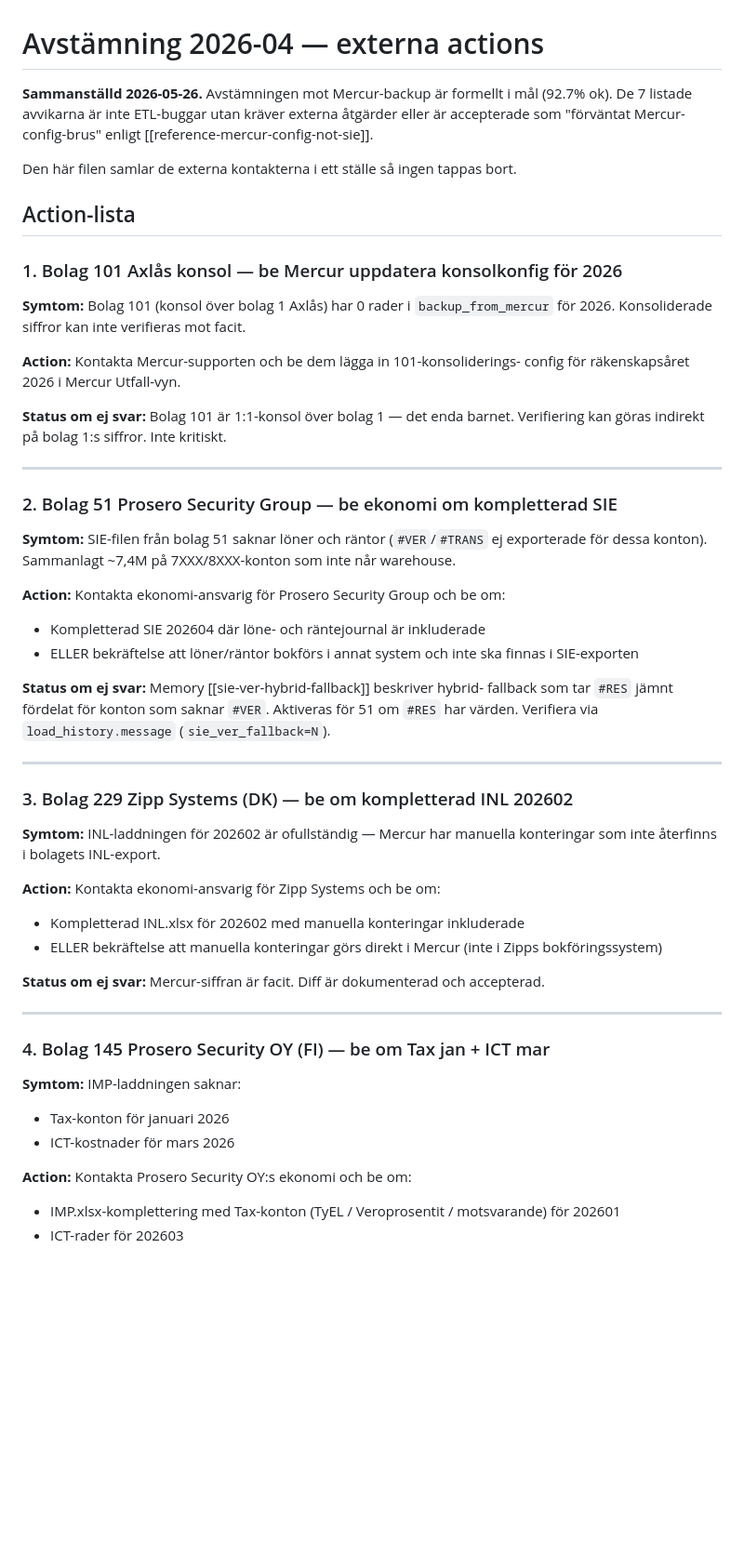
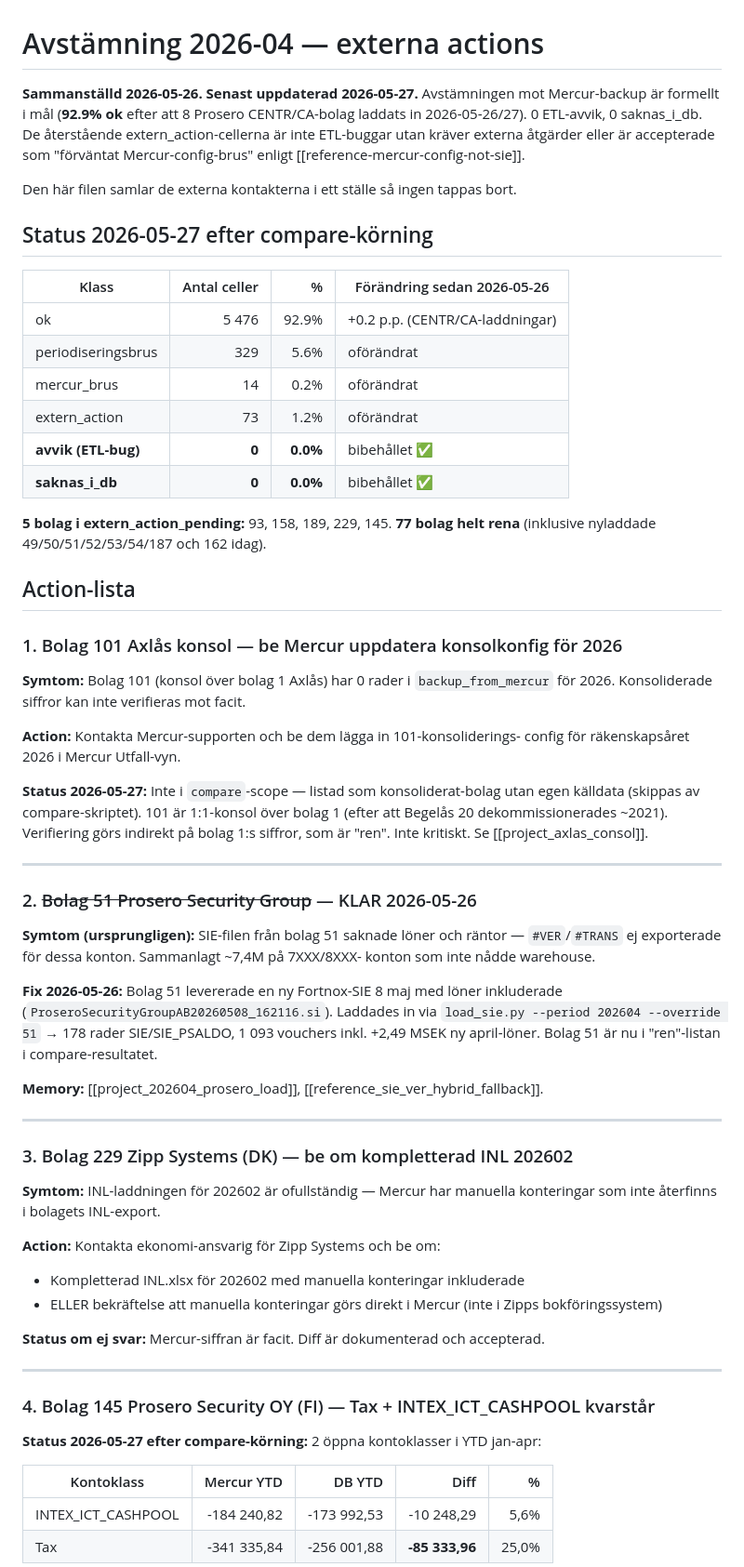
Before and after one commit to ProseroDidrik/finance-automation, a Markdown page: docs/avstamning-2026-04-extern-actions.md, the part around one of its changes. Shown at 93% size. GitHub-like rendering; blank space fills up the shorter version.

Commit message:
docs(avstamning): uppdatera 2026-04-status efter 2026-05-27-arbetet
- Header: 92.7% → 92.9% ok (CENTR/CA-laddningar pushade +0.2 p.p.)
- Lagt till statusmatris med antal celler per klass + 0 ETL-avvik
- Punkt 1 (101 Axlås): konsoliderat-bolag, skippas av compare → inte action
- Punkt 2 (51 Prosero Security Group): KLAR — laddningen 2026-05-26 löste
  löne/ränte-problemet, bolaget är nu i ren-listan
- Punkt 4 (145 Prosero Oy): konkret data från dagens compare (Tax-diff
  exakt -85 333,96 = en månads Advance tax, INTEX_ICT_CASHPOOL -10 248,29)
  och dokumentation av IS/BS-klassningsfixen
- Ny sektion: 11 bolag verifierade 2026-05-27 (Prosero CENTR/CA + falska
  larm: 9 NO + 246 DE)

Co-Authored-By: Claude Opus 4.7 <noreply@anthropic.com>

```diff
--- a/docs/avstamning-2026-04-extern-actions.md
+++ b/docs/avstamning-2026-04-extern-actions.md
@@ -1,11 +1,27 @@
 # Avstämning 2026-04 — externa actions
 
-**Sammanställd 2026-05-26.** Avstämningen mot Mercur-backup är formellt i mål
-(92.7% ok). De 7 listade avvikarna är inte ETL-buggar utan kräver externa
-åtgärder eller är accepterade som "förväntat Mercur-config-brus" enligt
+**Sammanställd 2026-05-26. Senast uppdaterad 2026-05-27.** Avstämningen mot
+Mercur-backup är formellt i mål (**92.9% ok** efter att 8 Prosero CENTR/CA-bolag
+laddats in 2026-05-26/27). 0 ETL-avvik, 0 saknas_i_db. De återstående
+extern_action-cellerna är inte ETL-buggar utan kräver externa åtgärder eller är
+accepterade som "förväntat Mercur-config-brus" enligt
 [[reference-mercur-config-not-sie]].
 
 Den här filen samlar de externa kontakterna i ett ställe så ingen tappas bort.
+
+## Status 2026-05-27 efter compare-körning
+
+| Klass | Antal celler | % | Förändring sedan 2026-05-26 |
+|---|---:|---:|---|
+| ok | 5 476 | 92.9% | +0.2 p.p. (CENTR/CA-laddningar) |
+| periodiseringsbrus | 329 | 5.6% | oförändrat |
+| mercur_brus | 14 | 0.2% | oförändrat |
+| extern_action | 73 | 1.2% | oförändrat |
+| **avvik (ETL-bug)** | **0** | **0.0%** | bibehållet ✅ |
+| **saknas_i_db** | **0** | **0.0%** | bibehållet ✅ |
+
+**5 bolag i extern_action_pending:** 93, 158, 189, 229, 145.
+**77 bolag helt rena** (inklusive nyladdade 49/50/51/52/53/54/187 och 162 idag).
 
 ## Action-lista
 
@@ -18,26 +34,26 @@ facit.
 **Action:** Kontakta Mercur-supporten och be dem lägga in 101-konsoliderings-
 config för räkenskapsåret 2026 i Mercur Utfall-vyn.
 
-**Status om ej svar:** Bolag 101 är 1:1-konsol över bolag 1 — det enda barnet.
-Verifiering kan göras indirekt på bolag 1:s siffror. Inte kritiskt.
+**Status 2026-05-27:** Inte i `compare`-scope — listad som konsoliderat-bolag
+utan egen källdata (skippas av compare-skriptet). 101 är 1:1-konsol över bolag 1
+(efter att Begelås 20 dekommissionerades ~2021). Verifiering görs indirekt på
+bolag 1:s siffror, som är "ren". Inte kritiskt. Se [[project_axlas_consol]].
 
 ---
 
-### 2. Bolag 51 Prosero Security Group — be ekonomi om kompletterad SIE
+### 2. ~~Bolag 51 Prosero Security Group~~ — KLAR 2026-05-26
 
-**Symtom:** SIE-filen från bolag 51 saknar löner och räntor (`#VER`/`#TRANS`
-ej exporterade för dessa konton). Sammanlagt ~7,4M på 7XXX/8XXX-konton som
-inte når warehouse.
+**Symtom (ursprungligen):** SIE-filen från bolag 51 saknade löner och räntor —
+`#VER`/`#TRANS` ej exporterade för dessa konton. Sammanlagt ~7,4M på 7XXX/8XXX-
+konton som inte nådde warehouse.
 
-**Action:** Kontakta ekonomi-ansvarig för Prosero Security Group och be om:
-- Kompletterad SIE 202604 där löne- och räntejournal är inkluderade
-- ELLER bekräftelse att löner/räntor bokförs i annat system och inte ska finnas
-  i SIE-exporten
+**Fix 2026-05-26:** Bolag 51 levererade en ny Fortnox-SIE 8 maj med
+löner inkluderade (`ProseroSecurityGroupAB20260508_162116.si`). Laddades in via
+`load_sie.py --period 202604 --override 51` → 178 rader SIE/SIE_PSALDO,
+1 093 vouchers inkl. +2,49 MSEK ny april-löner. Bolag 51 är nu i "ren"-listan i
+compare-resultatet.
 
-**Status om ej svar:** Memory [[sie-ver-hybrid-fallback]] beskriver hybrid-
-fallback som tar `#RES` jämnt fördelat för konton som saknar `#VER`. Aktiveras
-för 51 om `#RES` har värden. Verifiera via `load_history.message`
-(`sie_ver_fallback=N`).
+**Memory:** [[project_202604_prosero_load]], [[reference_sie_ver_hybrid_fallback]].
 
 ---
 
@@ -56,14 +72,12 @@ accepterad.
 
 ---
 
-### 4. Bolag 145 Prosero Security OY (FI) — be om Tax jan + ICT mar
+### 4. Bolag 145 Prosero Security OY (FI) — Tax + INTEX_ICT_CASHPOOL kvarstår
 
-**Symtom:** IMP-laddningen saknar:
-- Tax-konton för januari 2026
-- ICT-kostnader för mars 2026
+**Status 2026-05-27 efter compare-körning:** 2 öppna kontoklasser i YTD jan-apr:
 
-**Action:** Kontakta Prosero Security OY:s ekonomi och be om:
-- IMP.xlsx-komplettering med Tax-konton (TyEL / Veroprosentit / motsvarande)
-  för 202601
-- ICT-rader för 202603
+| Kontoklass | Mercur YTD | DB YTD | Diff | % |
+|---|---:|---:|---:|---:|
+| INTEX_ICT_CASHPOOL | -184 240,82 | -173 992,53 | -10 248,29 | 5,6% |
+| Tax | -341 335,84 | -256 001,88 | **-85 333,96** | 25,0% |
 
```
Also changed, not shown: other parts of docs/avstamning-2026-04-extern-actions.md (+41 -2 lines).
